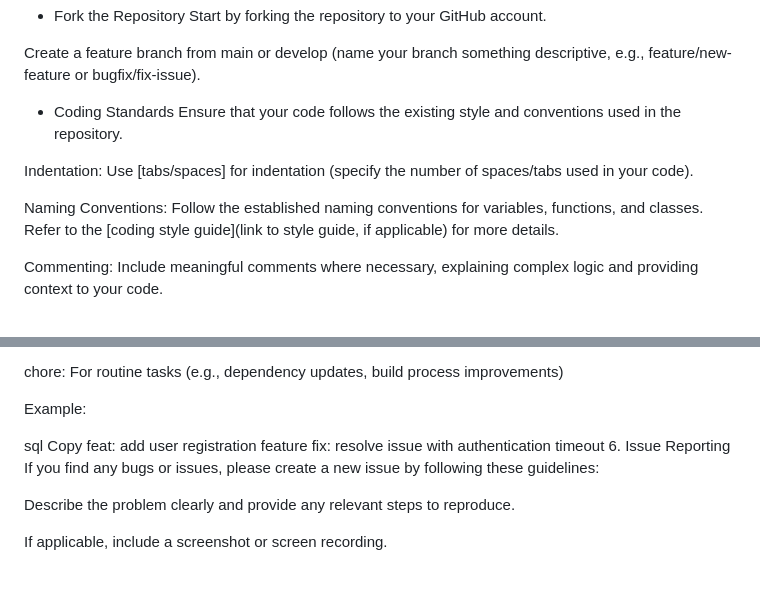
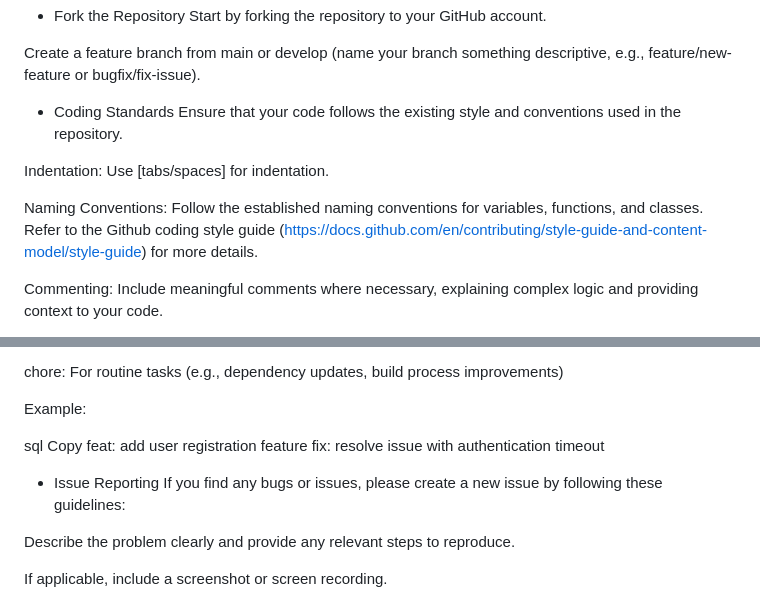
Before and after one commit to Callumlharper/Lego-Website, a Markdown page: README.md, 2 parts joined by grey strips. GitHub-like rendering; blank space fills up the shorter version.

Commit message:
Update README.md
Added URL for github coding practice, replaced several typos in words used.

```diff
--- a/README.md
+++ b/README.md
@@ -22,9 +22,9 @@ Create a feature branch from main or develop (name your branch something descrip
 - Coding Standards
 Ensure that your code follows the existing style and conventions used in the repository.
 
-Indentation: Use [tabs/spaces] for indentation (specify the number of spaces/tabs used in your code).
+Indentation: Use [tabs/spaces] for indentation.
 
-Naming Conventions: Follow the established naming conventions for variables, functions, and classes. Refer to the [coding style guide](link to style guide, if applicable) for more details.
+Naming Conventions: Follow the established naming conventions for variables, functions, and classes. Refer to the Github coding style guide (https://docs.github.com/en/contributing/style-guide-and-content-model/style-guide) for more details.
 
 Commenting: Include meaningful comments where necessary, explaining complex logic and providing context to your code.
 
@@ -67,7 +67,8 @@ sql
 Copy
 feat: add user registration feature
 fix: resolve issue with authentication timeout
-6. Issue Reporting
+
+- Issue Reporting
 If you find any bugs or issues, please create a new issue by following these guidelines:
 
 Describe the problem clearly and provide any relevant steps to reproduce.
```
